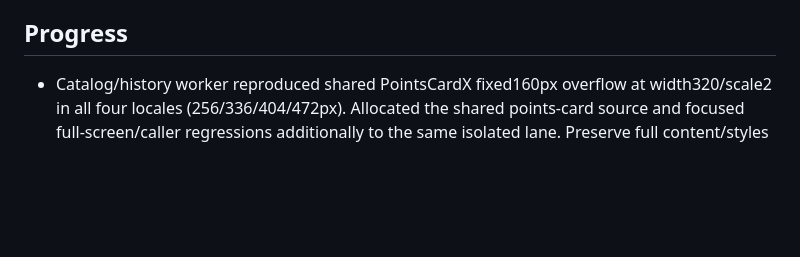
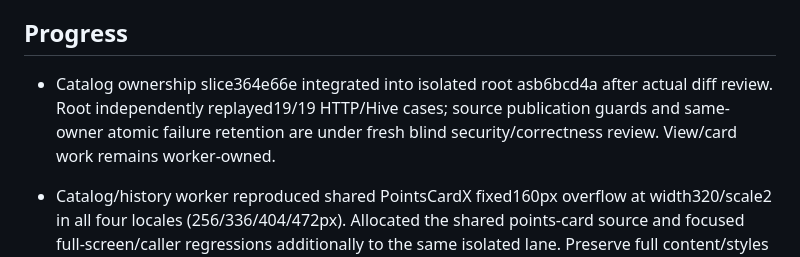
Before and after one commit to RAKAN-ALHAWAR/Messengers-of-Peace-Academy---MPA, a Markdown page: docs/EXECUTION-2026-10-20.md, the part around the change. Drawn GitHub-style; blank space fills up the shorter version.

Commit message:
docs: record isolated achievement ownership verification and review

```diff
--- a/docs/EXECUTION-2026-10-20.md
+++ b/docs/EXECUTION-2026-10-20.md
@@ -44,6 +44,11 @@ clearing/download/auth contracts remain blocked per plan. Local work continues
 on independent slices. Existing45 tests are the starting regression gate.
 
 ## Progress
+
+- Catalog ownership slice364e66e integrated into isolated root asb6bcd4a after
+  actual diff review. Root independently replayed19/19 HTTP/Hive cases; source
+  publication guards and same-owner atomic failure retention are under fresh
+  blind security/correctness review. View/card work remains worker-owned.
 
 - Catalog/history worker reproduced shared PointsCardX fixed160px overflow at
   width320/scale2 in all four locales (256/336/404/472px). Allocated the shared
```
